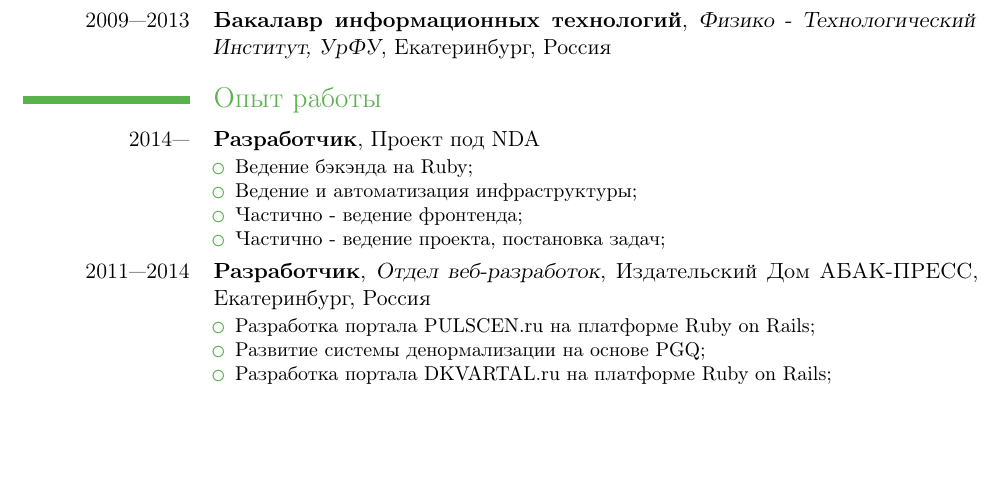
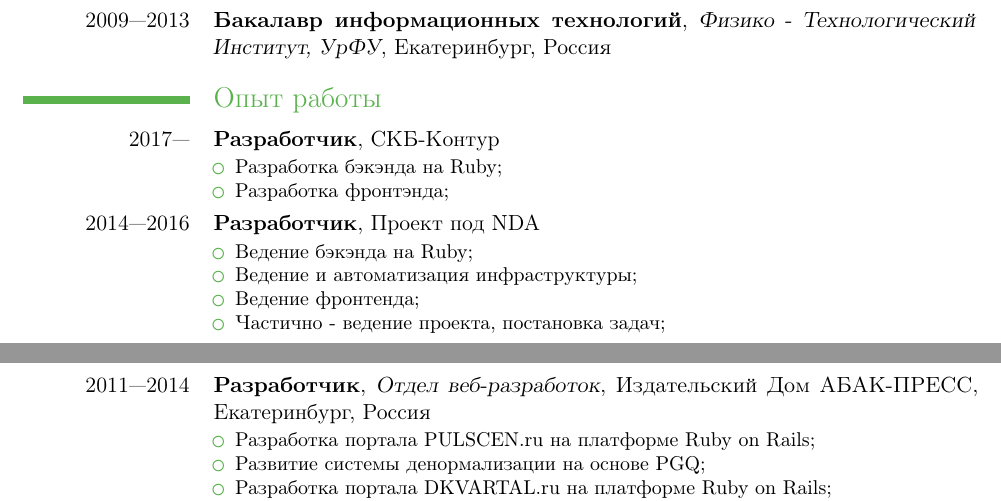
Before and after one commit to unkmas/unkmas-cv, a LaTeX CV (CurriculumVitae.ru.tex): part of page 1 of 2 before the commit and two parts of pages 1 and 2 of 2 after it, the two joined at a grey line, cut so that both start at the same text, the shorter picture padded with empty space. Compiled offline with pdfLaTeX.

Commit message:
Update CurriculumVitae.ru.tex

```diff
--- a/CurriculumVitae.ru.tex
+++ b/CurriculumVitae.ru.tex
@@ -83,7 +83,18 @@
 
 \section{Опыт работы}
 
-\cventry{2014---}
+\cventry{2017---}
+  {Разработчик}{}
+  {СКБ-Контур}
+  {}
+{
+\begin{itemize}
+  \item Разработка бэкэнда на Ruby;
+  \item Разработка фронтэнда;
+\end{itemize}
+}
+
+\cventry{2014---2016}
   {Разработчик}{}
   {Проект под NDA}
   {}
@@ -91,7 +102,7 @@
 \begin{itemize}
   \item Ведение бэкэнда на Ruby;
   \item Ведение и автоматизация инфраструктуры;
-  \item Частично - ведение фронтенда;
+  \item Ведение фронтенда;
   \item Частично - ведение проекта, постановка задач;
 \end{itemize}
 }
```
